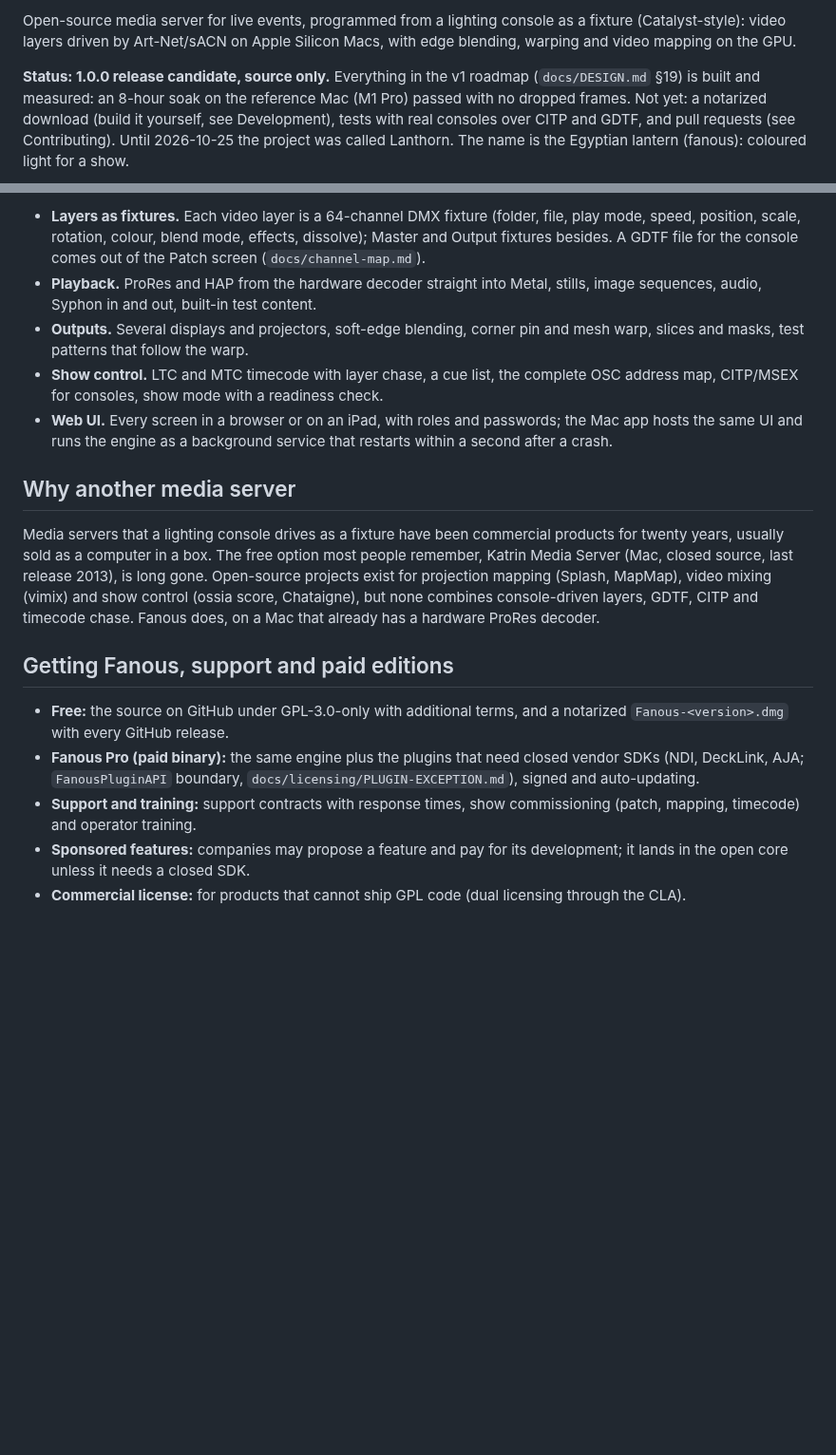
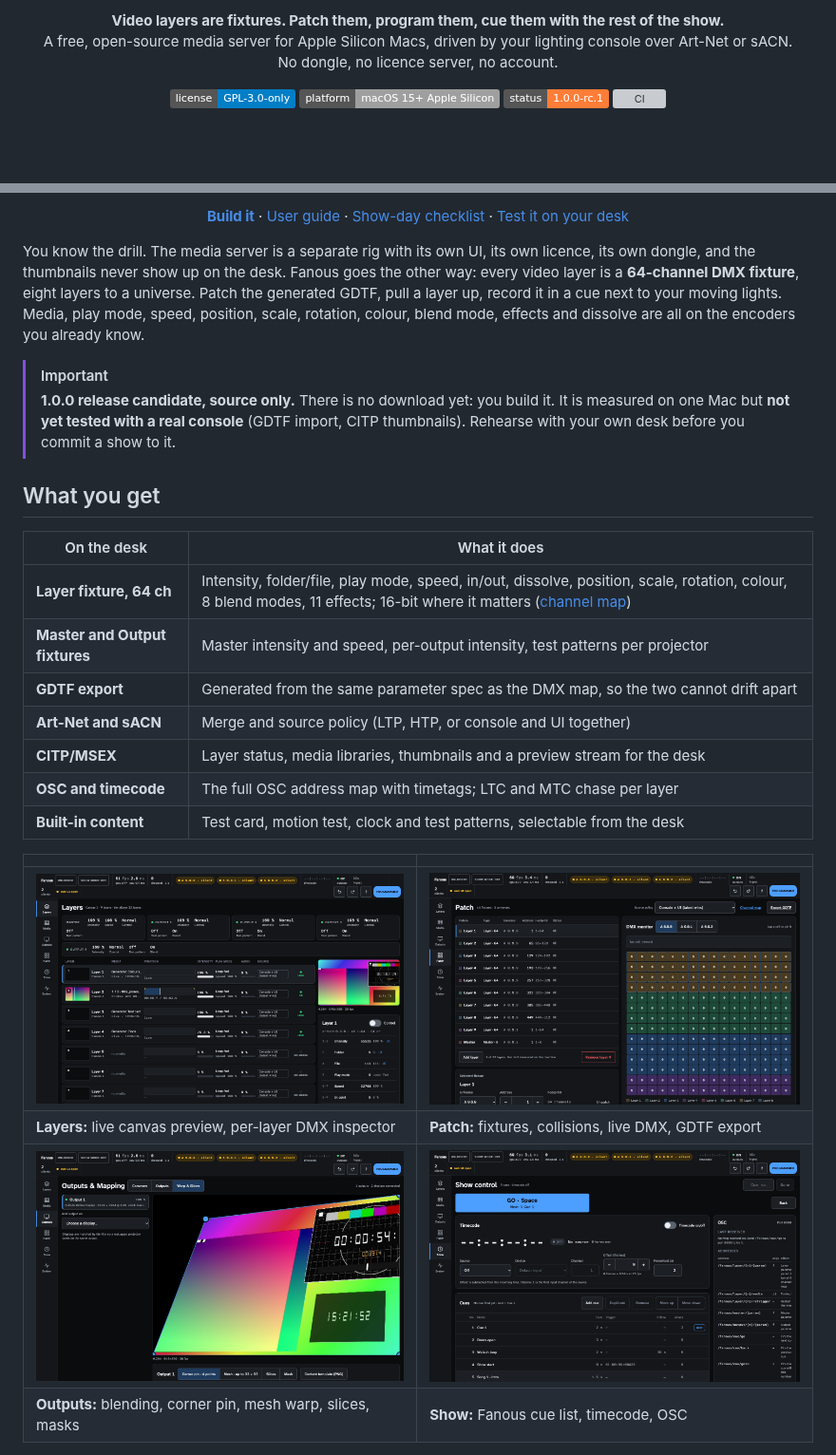
Before and after one commit to Timdebruijn/fanous, a Markdown page: README.md, 2 parts joined by grey strips. Shown at 95% size. GitHub-like rendering; pictures changed too: docs/images/layers.png (added), docs/images/outputs-warp.png (added), docs/images/patch.png (added); badges without logos; blank space fills up the shorter version; grey boxes are pictures that could not be loaded.

```diff
--- a/README.md
+++ b/README.md
@@ -4,13 +4,12 @@
 
-Open-source media server for live events, programmed from a lighting console
-as a fixture (Catalyst-style): video layers driven by Art-Net/sACN on Apple
-Silicon Macs, with edge blending, warping and video mapping on the GPU.
+<p align="center"><b>Video layers are fixtures. Patch them, program them, cue them with the rest of the show.</b><br>
+A free, open-source media server for Apple Silicon Macs, driven by your lighting console over Art-Net or sACN.<br>
+No dongle, no licence server, no account.</p>
 
-**Status: 1.0.0 release candidate, source only.** Everything in the v1
-roadmap (`docs/DESIGN.md` §19) is built and measured: an 8-hour soak on the
-reference Mac (M1 Pro) passed with no dropped frames. Not yet: a notarized
-download (build it yourself, see Development), tests with real consoles over
-CITP and GDTF, and pull requests (see Contributing). Until 2026-10-25 the
-project was called Lanthorn. The name is the Egyptian lantern (fanous):
-coloured light for a show.
+<p align="center">
+  <a href="LICENSE"><img alt="License: GPL-3.0-only" src="https://img.shields.io/badge/license-GPL--3.0--only-blue"></a>
+  <img alt="Platform: macOS 15+ on Apple Silicon" src="https://img.shields.io/badge/platform-macOS%2015%2B%20Apple%20Silicon-lightgrey">
+  <img alt="Status: 1.0.0 release candidate" src="https://img.shields.io/badge/status-1.0.0--rc.1-orange">
+  <a href="https://github.com/Timdebruijn/fanous/actions/workflows/ci.yml"><img alt="CI" src="https://github.com/Timdebruijn/fanous/actions/workflows/ci.yml/badge.svg"></a>
+</p>
 
@@ -18,40 +17,40 @@ coloured light for a show.
 
-- **Layers as fixtures.** Each video layer is a 64-channel DMX fixture
-  (folder, file, play mode, speed, position, scale, rotation, colour, blend
-  mode, effects, dissolve); Master and Output fixtures besides. A GDTF file
-  for the console comes out of the Patch screen (`docs/channel-map.md`).
-- **Playback.** ProRes and HAP from the hardware decoder straight into Metal,
-  stills, image sequences, audio, Syphon in and out, built-in test content.
-- **Outputs.** Several displays and projectors, soft-edge blending, corner pin
-  and mesh warp, slices and masks, test patterns that follow the warp.
-- **Show control.** LTC and MTC timecode with layer chase, a cue list,
-  the complete OSC address map, CITP/MSEX for consoles, show mode with a
-  readiness check.
-- **Web UI.** Every screen in a browser or on an iPad, with roles and
-  passwords; the Mac app hosts the same UI and runs the engine as a
-  background service that restarts within a second after a crash.
+<p align="center">
+  <a href="#build-and-run"><b>Build it</b></a> ·
+  <a href="docs/user/README.md">User guide</a> ·
+  <a href="docs/user/show-day-checklist.md">Show-day checklist</a> ·
+  <a href="#help-test-it-on-a-real-desk">Test it on your desk</a>
+</p>
 
-## Why another media server
+You know the drill. The media server is a separate rig with its own UI, its own
+licence, its own dongle, and the thumbnails never show up on the desk.
+Fanous goes the other way: every video layer is a **64-channel DMX fixture**,
+eight layers to a universe. Patch the generated GDTF, pull a layer up, record it
+in a cue next to your moving lights. Media, play mode, speed, position, scale,
+rotation, colour, blend mode, effects and dissolve are all on the encoders you
+already know.
 
-Media servers that a lighting console drives as a fixture have been
-commercial products for twenty years, usually sold as a computer in a box.
-The free option most people remember, Katrin Media Server (Mac, closed
-source, last release 2013), is long gone. Open-source projects exist for
-projection mapping (Splash, MapMap), video mixing (vimix) and show control
-(ossia score, Chataigne), but none combines console-driven layers, GDTF,
-CITP and timecode chase. Fanous does, on a Mac that already has a hardware
-ProRes decoder.
+> [!IMPORTANT]
+> **1.0.0 release candidate, source only.** There is no download yet: you build it.
+> It is measured on one Mac but **not yet tested with a real console** (GDTF import,
+> CITP thumbnails). Rehearse with your own desk before you commit a show to it.
 
-## Getting Fanous, support and paid editions
+## What you get
 
-- **Free:** the source on GitHub under GPL-3.0-only with additional terms, and
-  a notarized `Fanous-<version>.dmg` with every GitHub release.
-- **Fanous Pro (paid binary):** the same engine plus the plugins that need
-  closed vendor SDKs (NDI, DeckLink, AJA; `FanousPluginAPI` boundary,
-  `docs/licensing/PLUGIN-EXCEPTION.md`), signed and auto-updating.
-- **Support and training:** support contracts with response times, show
-  commissioning (patch, mapping, timecode) and operator training.
-- **Sponsored features:** companies may propose a feature and pay for its
-  development; it lands in the open core unless it needs a closed SDK.
-- **Commercial license:** for products that cannot ship GPL code (dual
-  licensing through the CLA).
+| On the desk | What it does |
+|---|---|
+| **Layer fixture, 64 ch** | Intensity, folder/file, play mode, speed, in/out, dissolve, position, scale, rotation, colour, 8 blend modes, 11 effects; 16-bit where it matters ([channel map](docs/channel-map.md)) |
+| **Master and Output fixtures** | Master intensity and speed, per-output intensity, test patterns per projector |
+| **GDTF export** | Generated from the same parameter spec as the DMX map, so the two cannot drift apart |
+| **Art-Net and sACN** | Merge and source policy (LTP, HTP, or console and UI together) |
+| **CITP/MSEX** | Layer status, media libraries, thumbnails and a preview stream for the desk |
+| **OSC and timecode** | The full OSC address map with timetags; LTC and MTC chase per layer |
+| **Built-in content** | Test card, motion test, clock and test patterns, selectable from the desk |
+
+| | |
+|---|---|
+| ![Layers screen with live preview and DMX inspector](docs/images/layers.png) | ![Patch screen with fixtures and DMX monitor](docs/images/patch.png) |
+| **Layers:** live canvas preview, per-layer DMX inspector | **Patch:** fixtures, collisions, live DMX, GDTF export |
+| ![Corner pin over the output preview](docs/images/outputs-warp.png) | ![Show screen with GO button, cues and timecode](docs/images/show.png) |
+| **Outputs:** blending, corner pin, mesh warp, slices, masks | **Show:** Fanous cue list, timecode, OSC |
+
```
Also changed, not shown: other parts of README.md (+106 -131 lines), CHANGELOG.md (+4 -0 lines), docs/DEVELOPMENT.md (added, +124 -0 lines), docs/marketing/positioning.md (added, +109 -0 lines), 4 other files.
